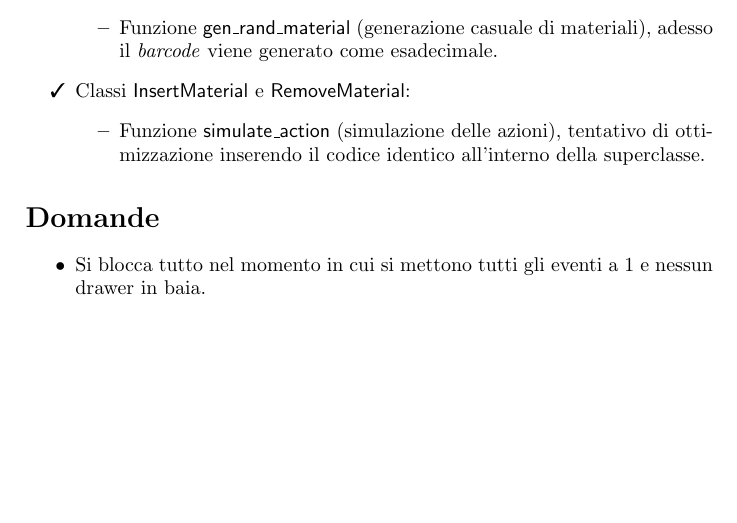
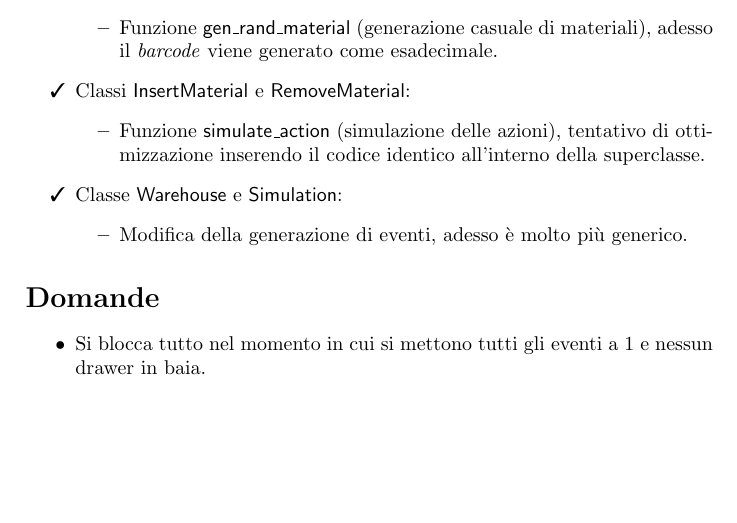
Before and after one commit to AndreVale69/simulator-automatic-warehouse, a LaTeX document (changelog/CHANGELOG.tex): part of page 2 of 2, cut so that both start at the same text. Compiled offline with pdfLaTeX.

```diff
--- a/changelog/CHANGELOG.tex
+++ b/changelog/CHANGELOG.tex
@@ -31,6 +31,11 @@
 		\begin{itemize}
 			\item Funzione \textsf{simulate\_action} (simulazione delle azioni), tentativo di ottimizzazione inserendo il codice identico all'interno della superclasse.
 		\end{itemize}
+
+		\item Classe \textsf{Warehouse} e \textsf{Simulation}:
+		\begin{itemize}
+			\item Modifica della generazione di eventi, adesso è molto più generico.
+		\end{itemize}
 	\end{itemize}
 
 	\section*{Domande}
```
Also changed, not shown: changelog/CHANGELOG.pdf, 3 other files.
